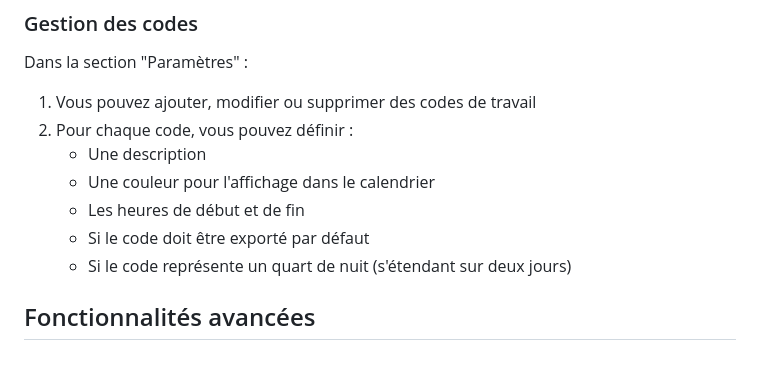
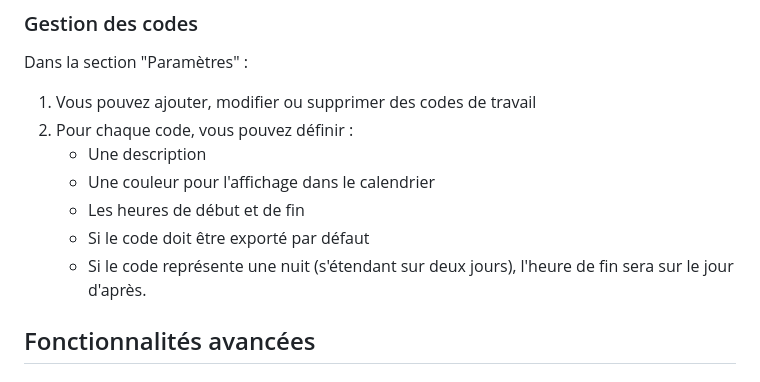
Before and after one commit to PV-Live/Calendrier, a Markdown page: README.md, the part around the change. Drawn GitHub-style.

```diff
--- a/README.md
+++ b/README.md
@@ -64,7 +64,7 @@ Dans la section "Paramètres" :
    - Une couleur pour l'affichage dans le calendrier
    - Les heures de début et de fin
    - Si le code doit être exporté par défaut
-   - Si le code représente un quart de nuit (s'étendant sur deux jours)
+   - Si le code représente une nuit (s'étendant sur deux jours), l'heure de fin sera sur le jour d'après.
 
 ## Fonctionnalités avancées
 
```
